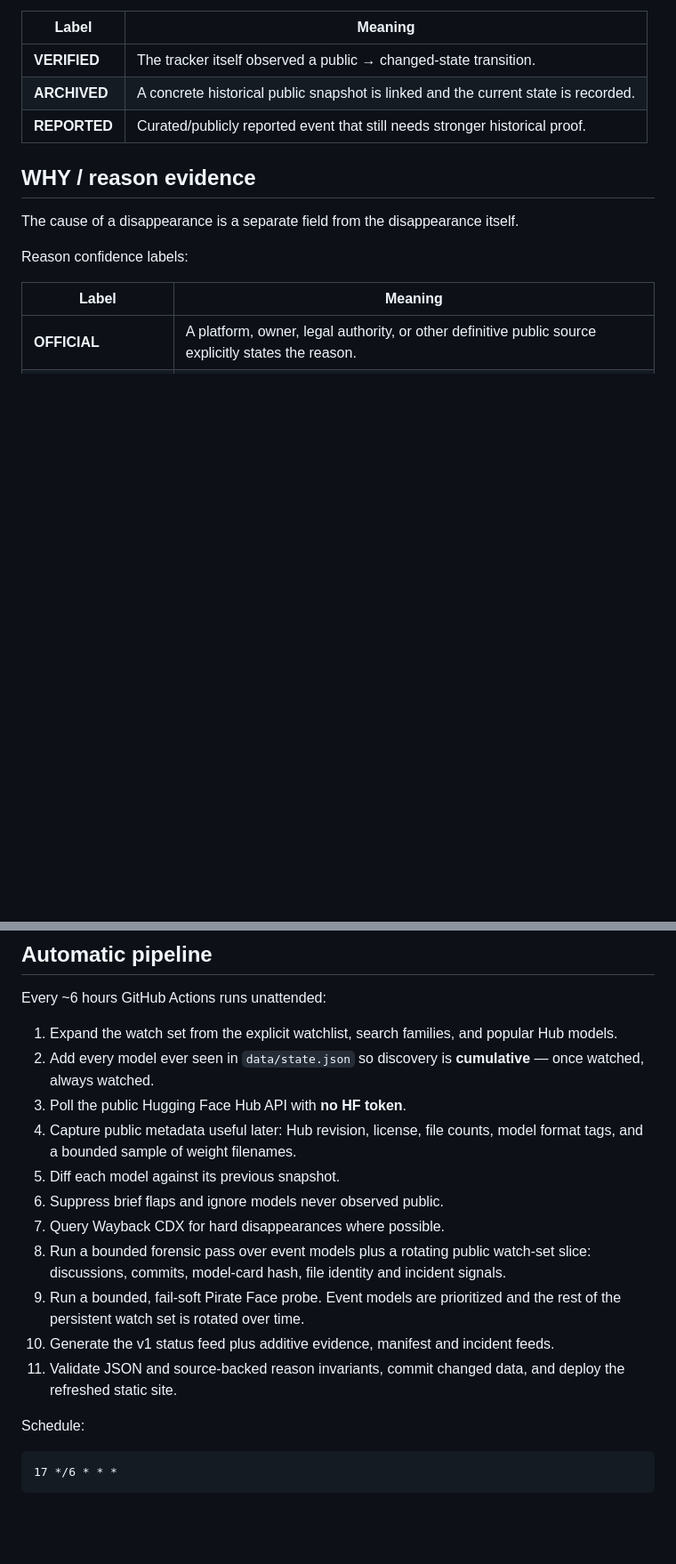
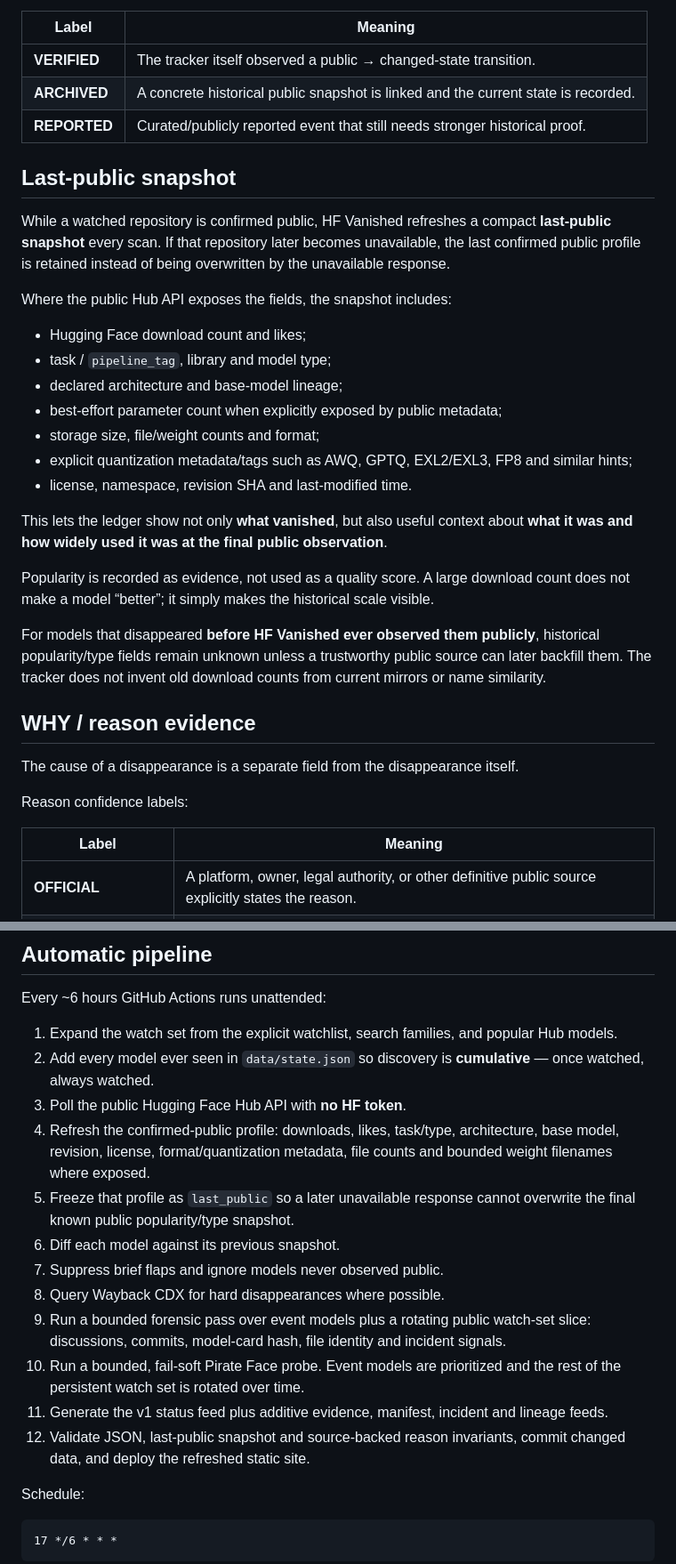
Before and after one commit to Blackwellboy/hf-vanished, a Markdown page: README.md, 2 parts joined by grey strips. Shown at 89% size. Drawn GitHub-style; blank space fills up the shorter version.

Commit message:
docs: document frozen last-public popularity snapshots

```diff
--- a/README.md
+++ b/README.md
@@ -34,6 +34,26 @@ Evidence strength is shown separately:
 | **VERIFIED** | The tracker itself observed a public → changed-state transition. |
 | **ARCHIVED** | A concrete historical public snapshot is linked and the current state is recorded. |
 | **REPORTED** | Curated/publicly reported event that still needs stronger historical proof. |
+
+## Last-public snapshot
+
+While a watched repository is confirmed public, HF Vanished refreshes a compact **last-public snapshot** every scan. If that repository later becomes unavailable, the last confirmed public profile is retained instead of being overwritten by the unavailable response.
+
+Where the public Hub API exposes the fields, the snapshot includes:
+
+- Hugging Face download count and likes;
+- task / `pipeline_tag`, library and model type;
+- declared architecture and base-model lineage;
+- best-effort parameter count when explicitly exposed by public metadata;
+- storage size, file/weight counts and format;
+- explicit quantization metadata/tags such as AWQ, GPTQ, EXL2/EXL3, FP8 and similar hints;
+- license, namespace, revision SHA and last-modified time.
+
+This lets the ledger show not only **what vanished**, but also useful context about **what it was and how widely used it was at the final public observation**.
+
+Popularity is recorded as evidence, not used as a quality score. A large download count does not make a model “better”; it simply makes the historical scale visible.
+
+For models that disappeared **before HF Vanished ever observed them publicly**, historical popularity/type fields remain unknown unless a trustworthy public source can later backfill them. The tracker does not invent old download counts from current mirrors or name similarity.
 
 ## WHY / reason evidence
 
@@ -125,14 +145,15 @@ Every ~6 hours GitHub Actions runs unattended:
 1. Expand the watch set from the explicit watchlist, search families, and popular Hub models.
 2. Add every model ever seen in `data/state.json` so discovery is **cumulative** — once watched, always watched.
 3. Poll the public Hugging Face Hub API with **no HF token**.
-4. Capture public metadata useful later: Hub revision, license, file counts, model format tags, and a bounded sample of weight filenames.
-5. Diff each model against its previous snapshot.
-6. Suppress brief flaps and ignore models never observed public.
-7. Query Wayback CDX for hard disappearances where possible.
-8. Run a bounded forensic pass over event models plus a rotating public watch-set slice: discussions, commits, model-card hash, file identity and incident signals.
-9. Run a bounded, fail-soft Pirate Face probe. Event models are prioritized and the rest of the persistent watch set is rotated over time.
-10. Generate the v1 status feed plus additive evidence, manifest and incident feeds.
-11. Validate JSON and source-backed reason invariants, commit changed data, and deploy the refreshed static site.
+4. Refresh the confirmed-public profile: downloads, likes, task/type, architecture, base model, revision, license, format/quantization metadata, file counts and bounded weight filenames where exposed.
+5. Freeze that profile as `last_public` so a later unavailable response cannot overwrite the final known public popularity/type snapshot.
+6. Diff each model against its previous snapshot.
+7. Suppress brief flaps and ignore models never observed public.
+8. Query Wayback CDX for hard disappearances where possible.
+9. Run a bounded forensic pass over event models plus a rotating public watch-set slice: discussions, commits, model-card hash, file identity and incident signals.
+10. Run a bounded, fail-soft Pirate Face probe. Event models are prioritized and the rest of the persistent watch set is rotated over time.
+11. Generate the v1 status feed plus additive evidence, manifest, incident and lineage feeds.
+12. Validate JSON, last-public snapshot and source-backed reason invariants, commit changed data, and deploy the refreshed static site.
 
 Schedule:
 
```
Also changed, not shown: other parts of README.md (+10 -4 lines).
